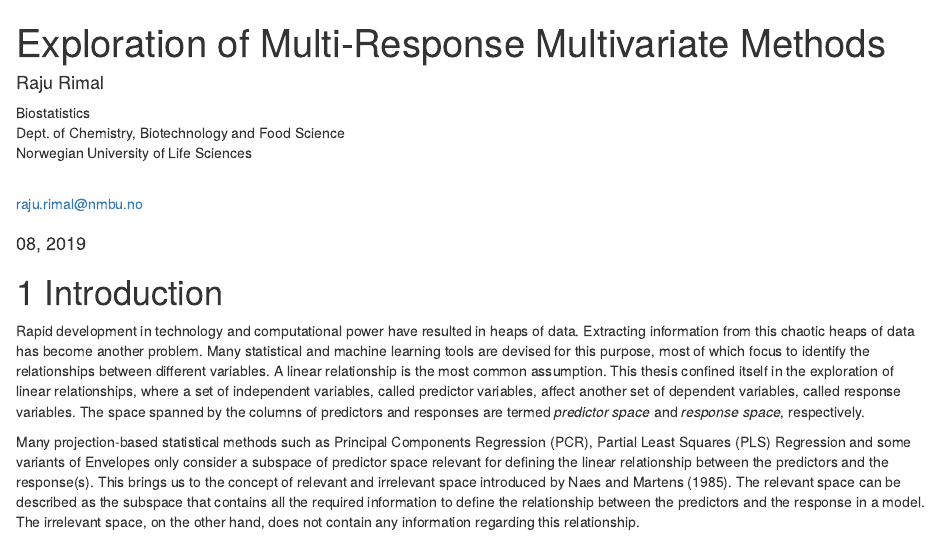
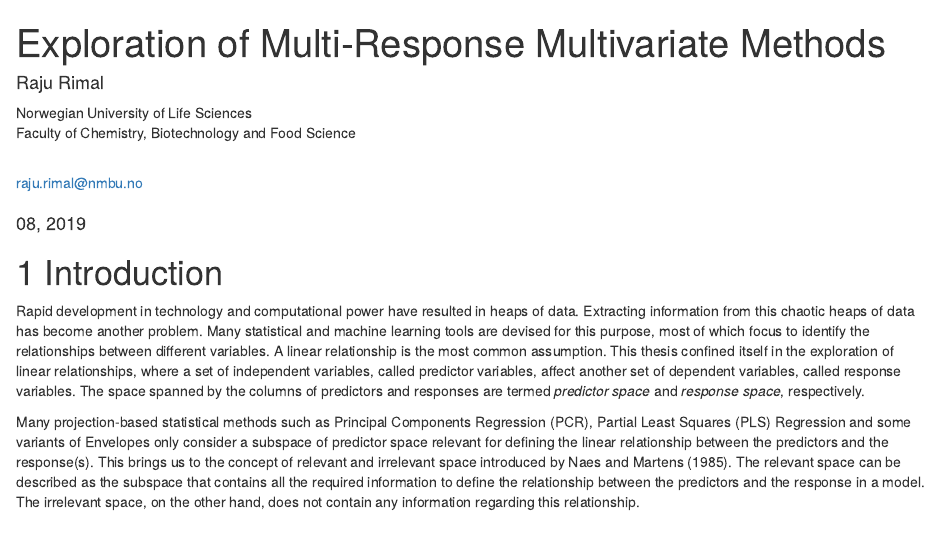
Before and after one commit to therimalaya/Thesis, an R Markdown document (index.Rmd): the page in a window 1100 px wide, from its top. Rendered offline with R 4.5, knitr and Pandoc, with nearby package versions; drawn as R Markdown's standard HTML page in place of the format the file asks for; some code elsewhere in the file could not run offline.

Commit message:
Title Page Fixed

```diff
--- a/index.Rmd
+++ b/index.Rmd
@@ -12,9 +12,8 @@ author:
   email: 'raju.rimal@nmbu.no'
   homepage: 'https://www.mathatistics.com/'
   affiliation: |
-    Biostatistics\
-    Dept. of Chemistry, Biotechnology and Food Science\
-    Norwegian University of Life Sciences
+    Norwegian University of Life Sciences\
+    Faculty of Chemistry, Biotechnology and Food Science\
 supervisors:
   - title: 'Professor'
     name: 'Solve Sæbø'
@@ -25,8 +24,8 @@ supervisors:
   - title: 'Associate Professor'
     name: 'Trygve Almøy'
     affiliation: |
-      Dept. of Chemistry, Biotechnology and Food Science\
       Norwegian University of Life Sciences\
+      Faculty of Chemistry, Biotechnology and Food Science\
       Ås, Norway
 bibliography: [References.bib]
 biblio-style: 'plainnat'
@@ -38,8 +37,8 @@ nocite: '@*'
 lof: true
 lot: false
 knit: 'bookdown::render_book'
-logo: "Logo.pdf"
-logo-width: '0.6\linewidth'
+logo: "Logo1.png"
+logo-width: '0.35\linewidth'
 thesis-number: "2019:76"
 issn: "1894-6402"
 isbn: "978-82-575-1636-9"
```
Also changed, not shown: Logo1.png (added), docs/Thesis.tex, docs/search_index.json, templates/arsclassica.tex, 7 other files.
